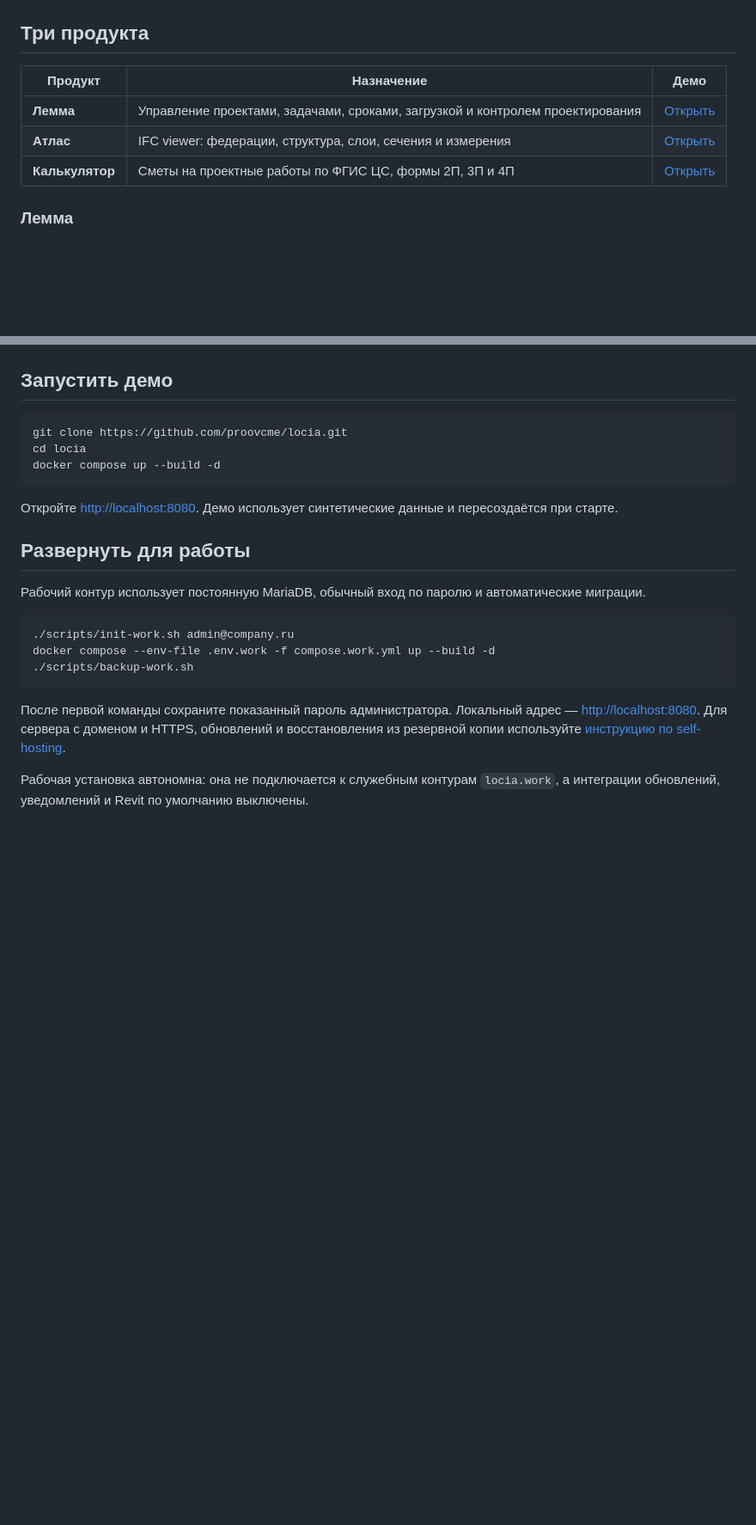
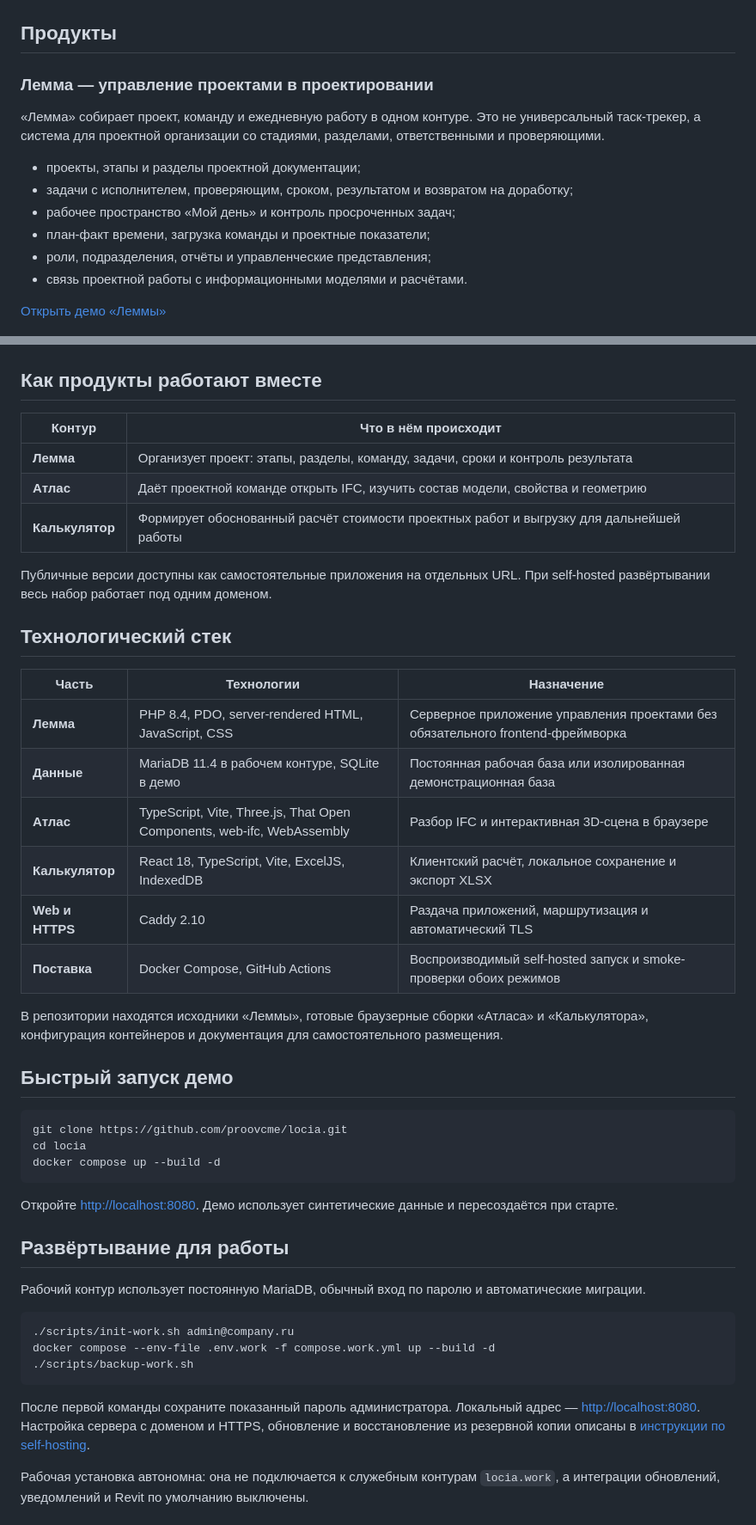
Before and after one commit to proovcme/locia, a Markdown page: README.md, 2 parts joined by grey strips. Shown at 86% size. GitHub-like rendering; blank space fills up the shorter version.

Commit message:
Expand product and technology overview

````diff
--- a/README.md
+++ b/README.md
@@ -10,15 +10,20 @@
 
 ![Главная страница locia.work](assets/landing.png)
 
-## Три продукта
+## Продукты
 
-| Продукт | Назначение | Демо |
-|---|---|---|
-| **Лемма** | Управление проектами, задачами, сроками, загрузкой и контролем проектирования | [Открыть](https://locia.work/lemma/) |
-| **Атлас** | IFC viewer: федерации, структура, слои, сечения и измерения | [Открыть](https://locia.work/atlas/) |
-| **Калькулятор** | Сметы на проектные работы по ФГИС ЦС, формы 2П, 3П и 4П | [Открыть](https://locia.work/pircalc/) |
+### Лемма — управление проектами в проектировании
 
-### Лемма
+«Лемма» собирает проект, команду и ежедневную работу в одном контуре. Это не универсальный таск-трекер, а система для проектной организации со стадиями, разделами, ответственными и проверяющими.
+
+- проекты, этапы и разделы проектной документации;
+- задачи с исполнителем, проверяющим, сроком, результатом и возвратом на доработку;
+- рабочее пространство «Мой день» и контроль просроченных задач;
+- план-факт времени, загрузка команды и проектные показатели;
+- роли, подразделения, отчёты и управленческие представления;
+- связь проектной работы с информационными моделями и расчётами.
+
+[Открыть демо «Леммы»](https://locia.work/lemma/)
 
 ![Лемма — управление проектами в проектировании](assets/lemma.png)
 
@@ -32,7 +57,30 @@
 
 ![Калькулятор стоимости проектных работ](assets/calculator.png)
 
-## Запустить демо
+## Как продукты работают вместе
+
+| Контур | Что в нём происходит |
+|---|---|
+| **Лемма** | Организует проект: этапы, разделы, команду, задачи, сроки и контроль результата |
+| **Атлас** | Даёт проектной команде открыть IFC, изучить состав модели, свойства и геометрию |
+| **Калькулятор** | Формирует обоснованный расчёт стоимости проектных работ и выгрузку для дальнейшей работы |
+
+Публичные версии доступны как самостоятельные приложения на отдельных URL. При self-hosted развёртывании весь набор работает под одним доменом.
+
+## Технологический стек
+
+| Часть | Технологии | Назначение |
+|---|---|---|
+| **Лемма** | PHP 8.4, PDO, server-rendered HTML, JavaScript, CSS | Серверное приложение управления проектами без обязательного frontend-фреймворка |
+| **Данные** | MariaDB 11.4 в рабочем контуре, SQLite в демо | Постоянная рабочая база или изолированная демонстрационная база |
+| **Атлас** | TypeScript, Vite, Three.js, That Open Components, web-ifc, WebAssembly | Разбор IFC и интерактивная 3D-сцена в браузере |
+| **Калькулятор** | React 18, TypeScript, Vite, ExcelJS, IndexedDB | Клиентский расчёт, локальное сохранение и экспорт XLSX |
+| **Web и HTTPS** | Caddy 2.10 | Раздача приложений, маршрутизация и автоматический TLS |
+| **Поставка** | Docker Compose, GitHub Actions | Воспроизводимый self-hosted запуск и smoke-проверки обоих режимов |
+
+В репозитории находятся исходники «Леммы», готовые браузерные сборки «Атласа» и «Калькулятора», конфигурация контейнеров и документация для самостоятельного размещения.
+
+## Быстрый запуск демо
 
 ```bash
 git clone https://github.com/proovcme/locia.git
@@ -42,7 +90,7 @@ docker compose up --build -d
 
 Откройте [http://localhost:8080](http://localhost:8080). Демо использует синтетические данные и пересоздаётся при старте.
 
-## Развернуть для работы
+## Развёртывание для работы
 
 Рабочий контур использует постоянную MariaDB, обычный вход по паролю и автоматические миграции.
 
@@ -52,7 +100,7 @@ docker compose --env-file .env.work -f compose.work.yml up --build -d
 ./scripts/backup-work.sh
 ```
 
-После первой команды сохраните показанный пароль администратора. Локальный адрес — [http://localhost:8080](http://localhost:8080). Для сервера с доменом и HTTPS, обновлений и восстановления из резервной копии используйте [инструкцию по self-hosting](docs/SELF_HOSTING.md).
+После первой команды сохраните показанный пароль администратора. Локальный адрес — [http://localhost:8080](http://localhost:8080). Настройка сервера с доменом и HTTPS, обновление и восстановление из резервной копии описаны в [инструкции по self-hosting](docs/SELF_HOSTING.md).
 
 Рабочая установка автономна: она не подключается к служебным контурам `locia.work`, а интеграции обновлений, уведомлений и Revit по умолчанию выключены.
 
````
Also changed, not shown: other parts of README.md (+24 -4 lines).
